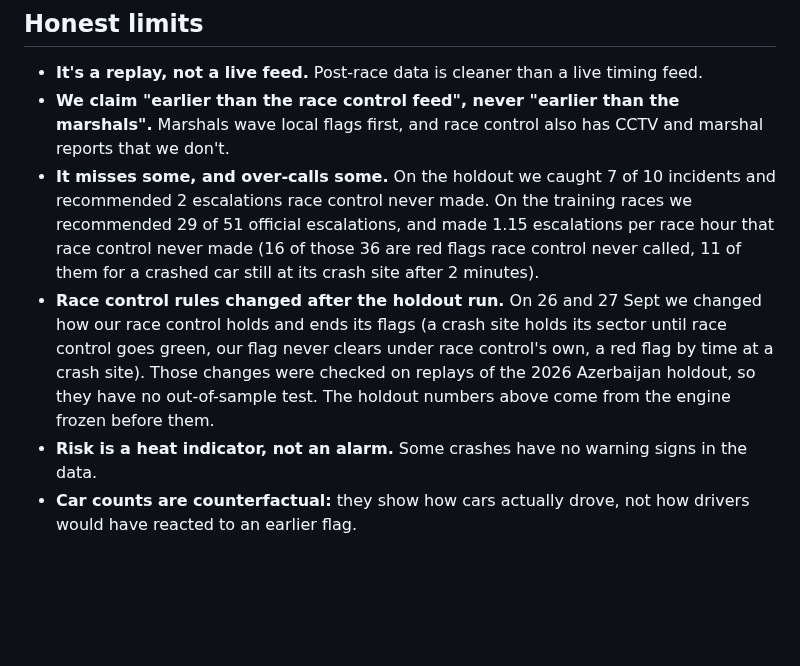
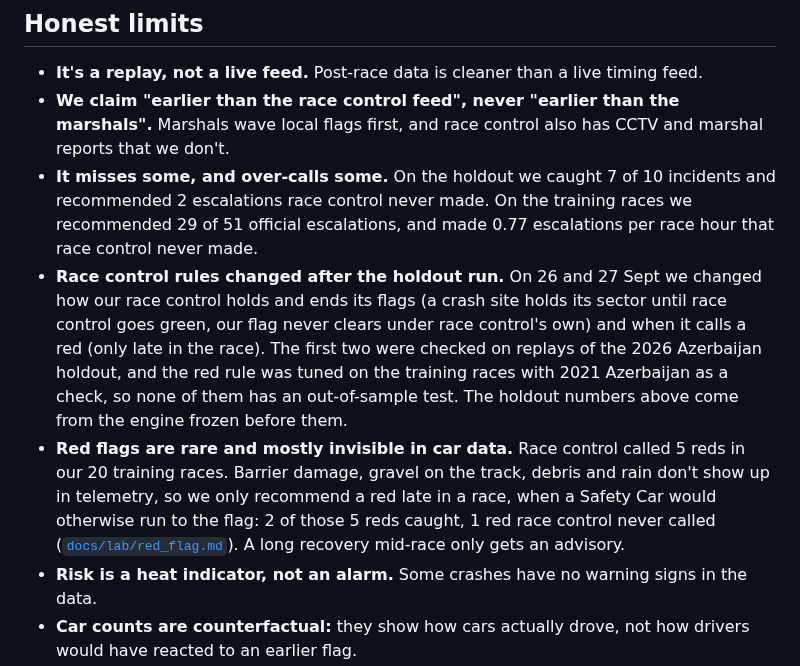
Before and after one commit to Pseudocoder28/Fast-Flag, a Markdown page: README.md, the part around the change. GitHub-like rendering; blank space fills up the shorter version.

```diff
--- a/README.md
+++ b/README.md
@@ -87,8 +87,9 @@ Open http://localhost:8000 and press **1x**. Stroll's crash is at session time 1
 
 - **It's a replay, not a live feed.** Post-race data is cleaner than a live timing feed.
 - **We claim "earlier than the race control feed", never "earlier than the marshals".** Marshals wave local flags first, and race control also has CCTV and marshal reports that we don't.
-- **It misses some, and over-calls some.** On the holdout we caught 7 of 10 incidents and recommended 2 escalations race control never made. On the training races we recommended 29 of 51 official escalations, and made 1.15 escalations per race hour that race control never made (16 of those 36 are red flags race control never called, 11 of them for a crashed car still at its crash site after 2 minutes).
-- **Race control rules changed after the holdout run.** On 26 and 27 Sept we changed how our race control holds and ends its flags (a crash site holds its sector until race control goes green, our flag never clears under race control's own, a red flag by time at a crash site). Those changes were checked on replays of the 2026 Azerbaijan holdout, so they have no out-of-sample test. The holdout numbers above come from the engine frozen before them.
+- **It misses some, and over-calls some.** On the holdout we caught 7 of 10 incidents and recommended 2 escalations race control never made. On the training races we recommended 29 of 51 official escalations, and made 0.77 escalations per race hour that race control never made.
+- **Race control rules changed after the holdout run.** On 26 and 27 Sept we changed how our race control holds and ends its flags (a crash site holds its sector until race control goes green, our flag never clears under race control's own) and when it calls a red (only late in the race). The first two were checked on replays of the 2026 Azerbaijan holdout, and the red rule was tuned on the training races with 2021 Azerbaijan as a check, so none of them has an out-of-sample test. The holdout numbers above come from the engine frozen before them.
+- **Red flags are rare and mostly invisible in car data.** Race control called 5 reds in our 20 training races. Barrier damage, gravel on the track, debris and rain don't show up in telemetry, so we only recommend a red late in a race, when a Safety Car would otherwise run to the flag: 2 of those 5 reds caught, 1 red race control never called ([`docs/lab/red_flag.md`](docs/lab/red_flag.md)). A long recovery mid-race only gets an advisory.
 - **Risk is a heat indicator, not an alarm.** Some crashes have no warning signs in the data.
 - **Car counts are counterfactual:** they show how cars actually drove, not how drivers would have reacted to an earlier flag.
 
```
Also changed, not shown: PROJECT_BRIEF.md (+2 -2 lines).
